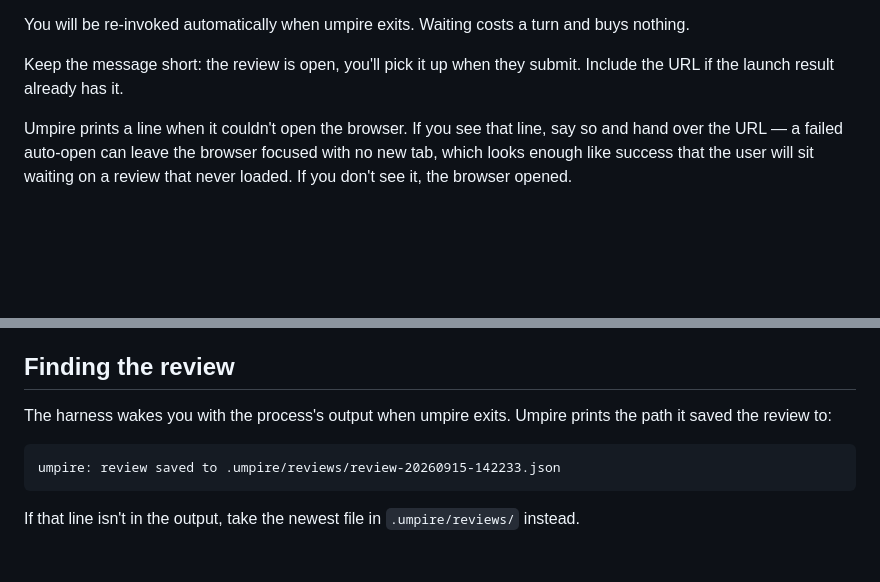
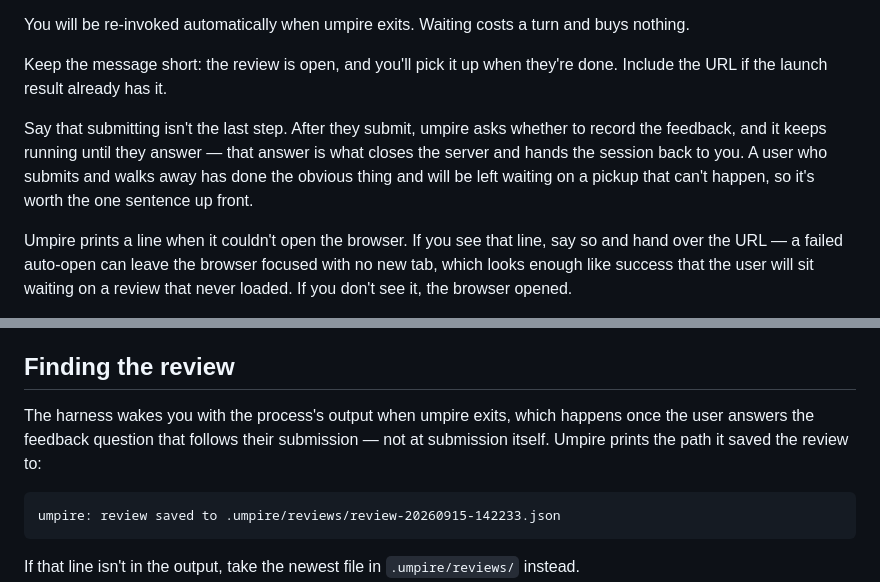
Before and after one commit to z-morgan/umpire, a Markdown page: skills/umpire/SKILL.md, 2 parts joined by grey strips. GitHub-like rendering; blank space fills up the shorter version.

Commit message:
fix(skill): say that submitting isn't the last step
A live test submitted a review and nothing happened. The review saved
fine, but umpire kept running and the session was never handed back.

Submitting isn't what shuts umpire down. The frontend swaps the submit
bar for "Record this feedback to improve future Claude sessions?" and
only calls `/api/shutdown` once that's answered. So a user who submits
and stops -- having done the obvious thing, the review is submitted --
leaves the server up, and the agent waits on a process exit that never
comes.

The behavior is right and stays as it is. What was missing is that
nobody told the user about it. The skill now says so when it launches,
which is the one moment they're actually reading, and the pickup half
no longer describes exit as if it followed submission directly.

````diff
--- a/skills/umpire/SKILL.md
+++ b/skills/umpire/SKILL.md
@@ -70,8 +70,14 @@ works. Specifically, do not:
 You will be re-invoked automatically when umpire exits. Waiting costs a turn and
 buys nothing.
 
-Keep the message short: the review is open, you'll pick it up when they submit.
-Include the URL if the launch result already has it.
+Keep the message short: the review is open, and you'll pick it up when they're
+done. Include the URL if the launch result already has it.
+
+Say that submitting isn't the last step. After they submit, umpire asks whether
+to record the feedback, and it keeps running until they answer — that answer is
+what closes the server and hands the session back to you. A user who submits and
+walks away has done the obvious thing and will be left waiting on a pickup that
+can't happen, so it's worth the one sentence up front.
 
 Umpire prints a line when it couldn't open the browser. If you see that line,
 say so and hand over the URL — a failed auto-open can leave the browser focused
@@ -90,8 +96,9 @@ back to it.
 
 ## Finding the review
 
-The harness wakes you with the process's output when umpire exits. Umpire prints
-the path it saved the review to:
+The harness wakes you with the process's output when umpire exits, which happens
+once the user answers the feedback question that follows their submission — not
+at submission itself. Umpire prints the path it saved the review to:
 
 ```
 umpire: review saved to .umpire/reviews/review-20260915-142233.json
````
